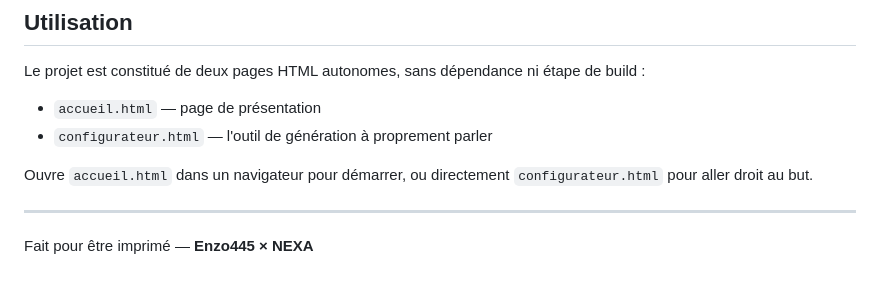
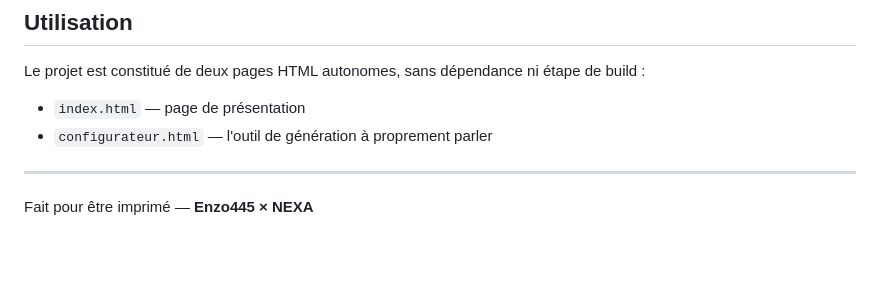
Before and after one commit to Enzo445-tech/Slotted, a Markdown page: README.md, the part around the change. Rendered like a GitHub page; blank space fills up the shorter version.

```diff
--- a/README.md
+++ b/README.md
@@ -47,10 +47,8 @@ Cette approche "fait main" a une contrepartie : il peut arriver que l'aperçu af
 
 Le projet est constitué de deux pages HTML autonomes, sans dépendance ni étape de build :
 
-- `accueil.html` — page de présentation
+- `index.html` — page de présentation
 - `configurateur.html` — l'outil de génération à proprement parler
-
-Ouvre `accueil.html` dans un navigateur pour démarrer, ou directement `configurateur.html` pour aller droit au but.
 
 ---
 
```
